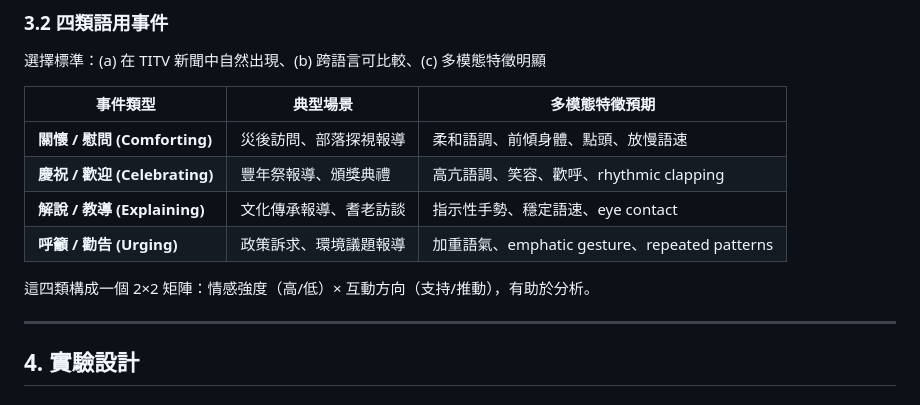
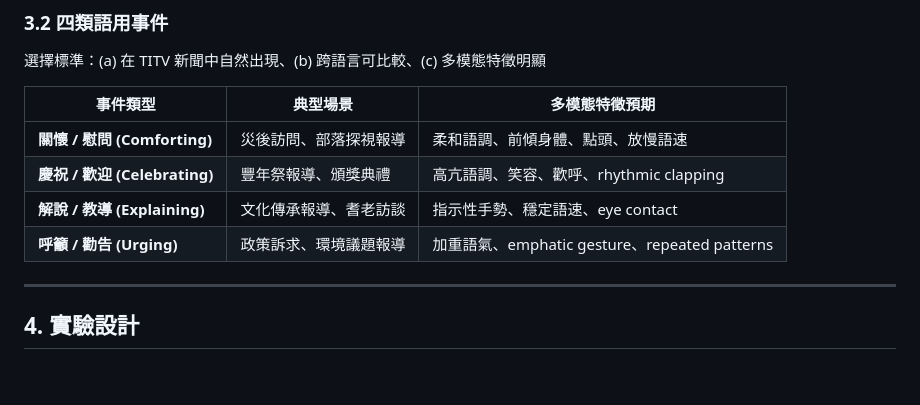
Before and after one commit to kumaochang/MOCO_Truku, a Markdown page: MOCO2_pilot.md, the part around the change. Rendered like a GitHub page; blank space fills up the shorter version.

```diff
--- a/MOCO2_pilot.md
+++ b/MOCO2_pilot.md
@@ -157,7 +157,6 @@ Multimodal Event (e.g., "安慰", 15 秒)
 | **解說 / 教導 (Explaining)** | 文化傳承報導、耆老訪談 | 指示性手勢、穩定語速、eye contact |
 | **呼籲 / 勸告 (Urging)** | 政策訴求、環境議題報導 | 加重語氣、emphatic gesture、repeated patterns |
 
-這四類構成一個 2×2 矩陣：情感強度（高/低）× 互動方向（支持/推動），有助於分析。
 
 ---
 
```
